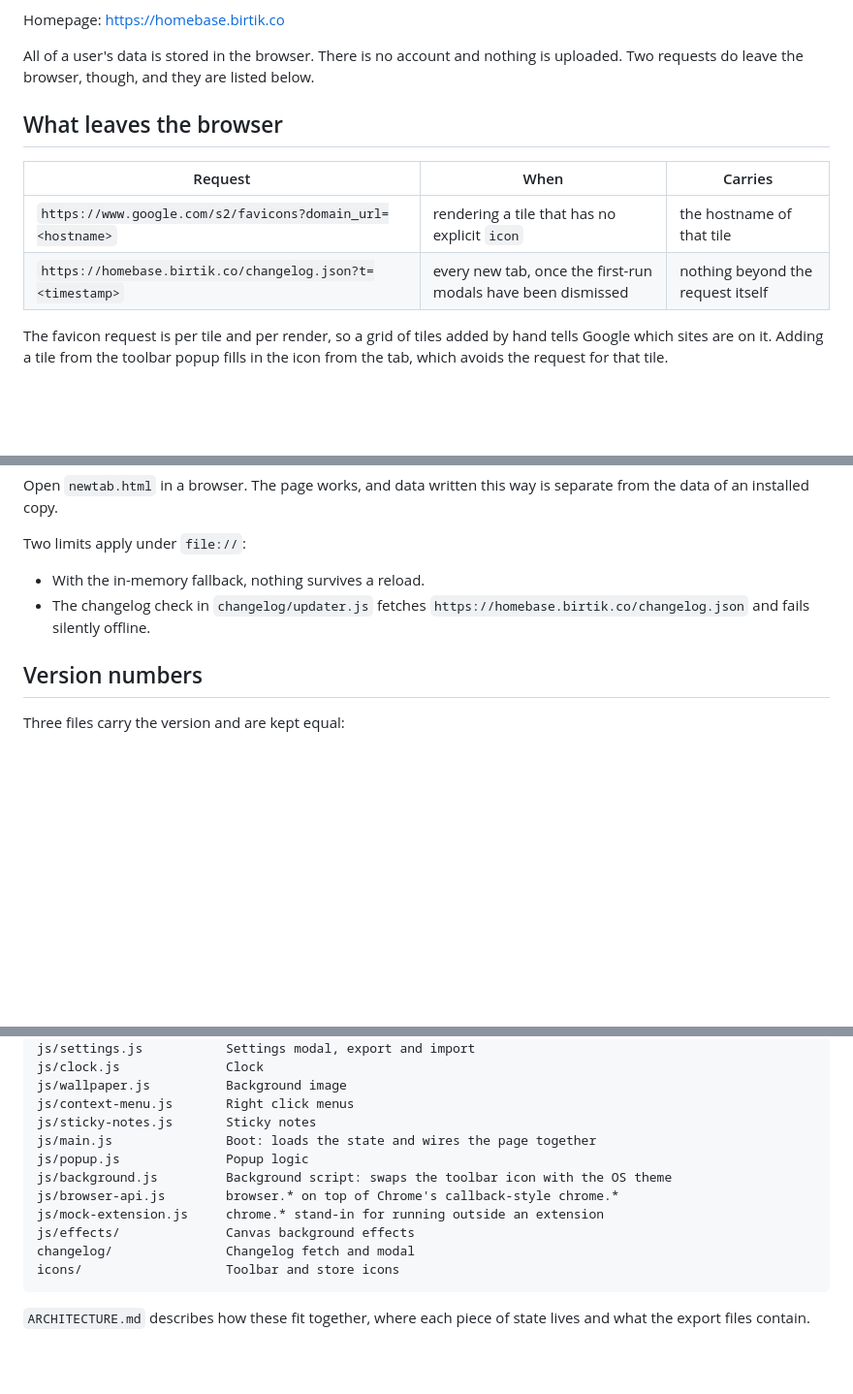
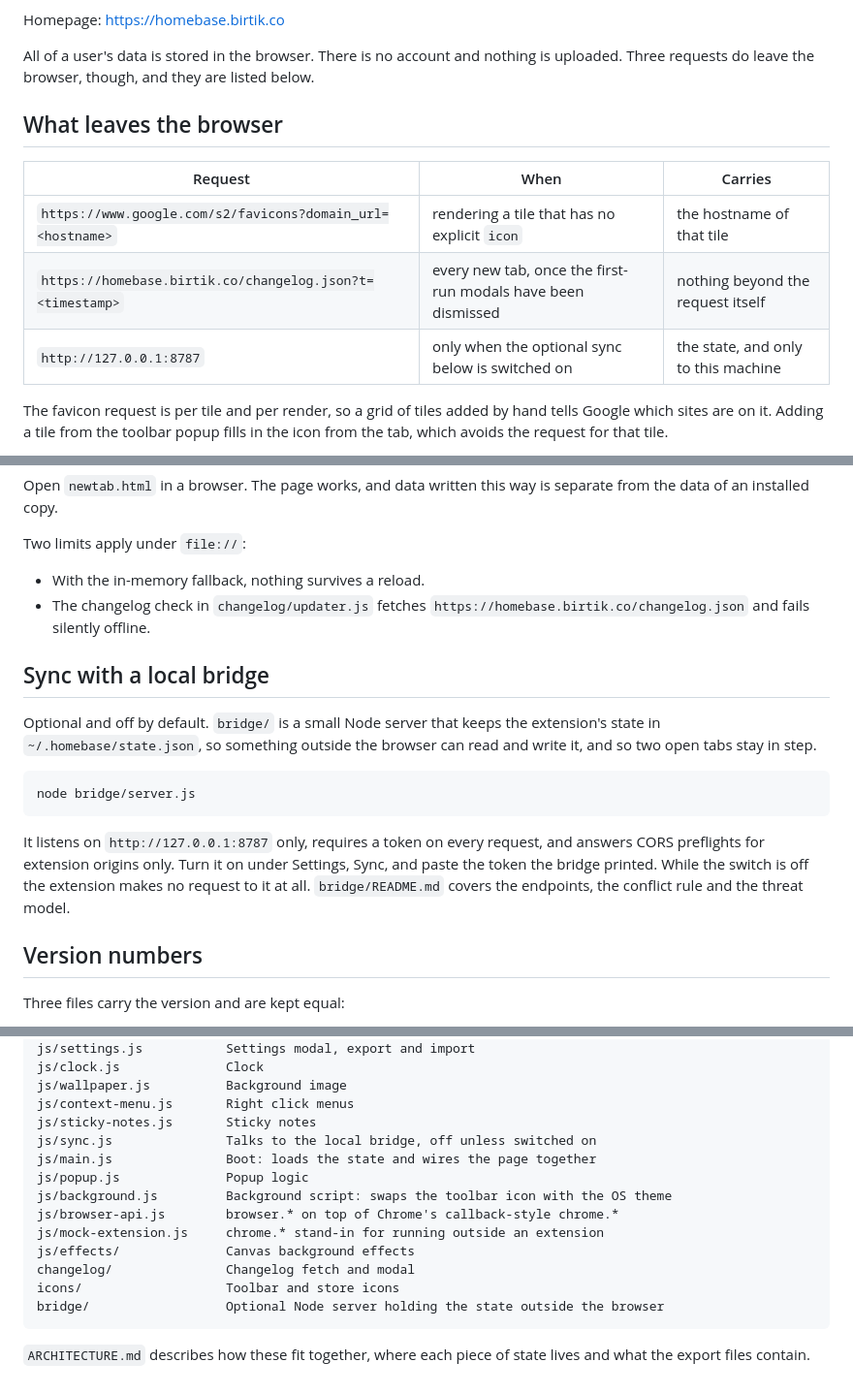
Before and after one commit to cagantopalak/HomeBase, a Markdown page: README.md, 3 parts joined by grey strips. Shown at 97% size. Rendered like a GitHub page; blank space fills up the shorter version.

Commit message:
docs: describe the bridge and sync
Co-Authored-By: Claude Opus 5 (1M context) <noreply@anthropic.com>

````diff
--- a/README.md
+++ b/README.md
@@ -15,7 +15,7 @@ What it does:
 Homepage: <https://homebase.birtik.co>
 
 All of a user's data is stored in the browser. There is no account and nothing is uploaded.
-Two requests do leave the browser, though, and they are listed below.
+Three requests do leave the browser, though, and they are listed below.
 
 ## What leaves the browser
 
@@ -23,6 +23,7 @@ Two requests do leave the browser, though, and they are listed below.
 | --- | --- | --- |
 | `https://www.google.com/s2/favicons?domain_url=<hostname>` | rendering a tile that has no explicit `icon` | the hostname of that tile |
 | `https://homebase.birtik.co/changelog.json?t=<timestamp>` | every new tab, once the first-run modals have been dismissed | nothing beyond the request itself |
+| `http://127.0.0.1:8787` | only when the optional sync below is switched on | the state, and only to this machine |
 
 The favicon request is per tile and per render, so a grid of tiles added by hand tells Google
 which sites are on it. Adding a tile from the toolbar popup fills in the icon from the tab,
@@ -73,6 +74,21 @@ Two limits apply under `file://`:
 - The changelog check in `changelog/updater.js` fetches
   `https://homebase.birtik.co/changelog.json` and fails silently offline.
 
+## Sync with a local bridge
+
+Optional and off by default. `bridge/` is a small Node server that keeps the extension's
+state in `~/.homebase/state.json`, so something outside the browser can read and write it,
+and so two open tabs stay in step.
+
+```sh
+node bridge/server.js
+```
+
+It listens on `http://127.0.0.1:8787` only, requires a token on every request, and answers
+CORS preflights for extension origins only. Turn it on under Settings, Sync, and paste the
+token the bridge printed. While the switch is off the extension makes no request to it at
+all. `bridge/README.md` covers the endpoints, the conflict rule and the threat model.
+
 ## Version numbers
 
 Three files carry the version and are kept equal:
@@ -115,6 +131,7 @@ js/clock.js              Clock
 js/wallpaper.js          Background image
 js/context-menu.js       Right click menus
 js/sticky-notes.js       Sticky notes
+js/sync.js               Talks to the local bridge, off unless switched on
 js/main.js               Boot: loads the state and wires the page together
 js/popup.js              Popup logic
 js/background.js         Background script: swaps the toolbar icon with the OS theme
@@ -123,6 +140,7 @@ js/mock-extension.js     chrome.* stand-in for running outside an extension
 js/effects/              Canvas background effects
 changelog/               Changelog fetch and modal
 icons/                   Toolbar and store icons
+bridge/                  Optional Node server holding the state outside the browser
 ```
 
 `ARCHITECTURE.md` describes how these fit together, where each piece of state lives and what
````
Also changed, not shown: ARCHITECTURE.md (+60 -4 lines).
